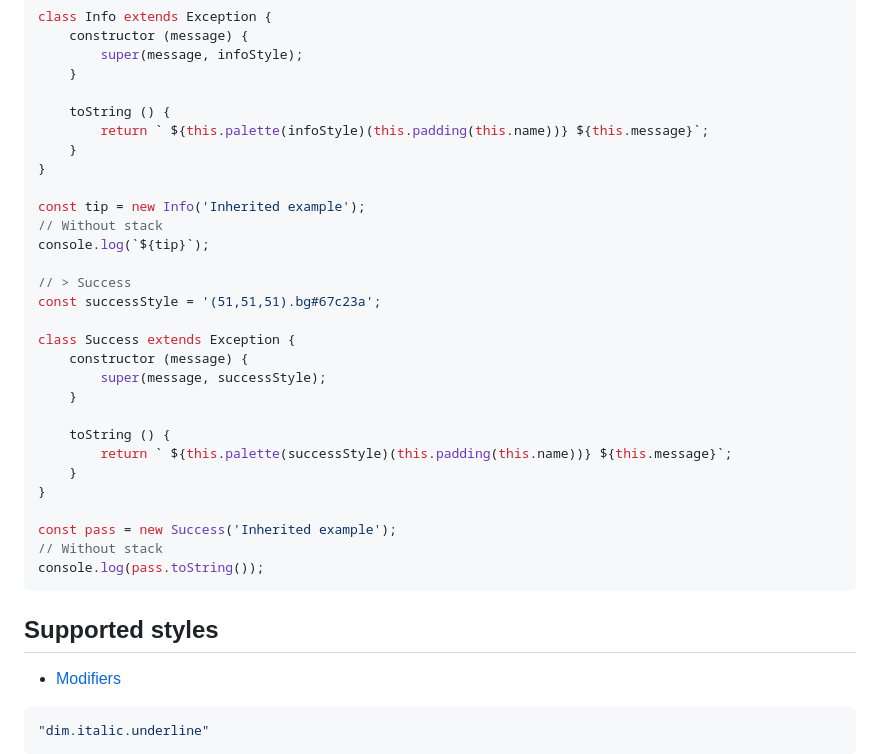
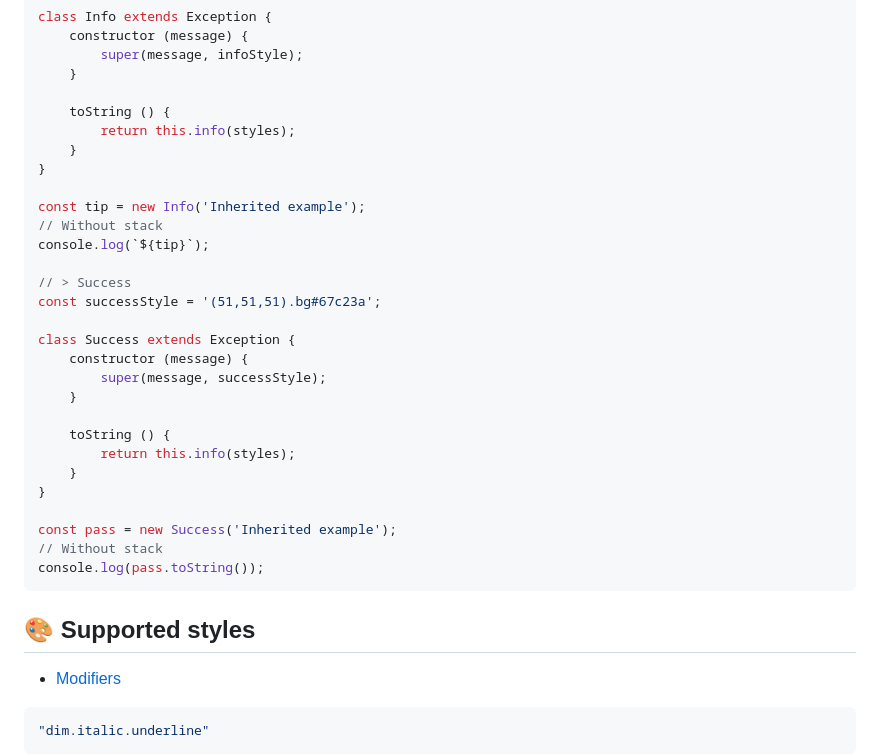
Before and after one commit to kabeep/exception, a Markdown page: README.md, the part around the change printed below. GitHub-like rendering.

````diff
--- a/README.md
+++ b/README.md
@@ -144,7 +144,7 @@ class Info extends Exception {
     }
 
     toString () {
-        return ` ${this.palette(infoStyle)(this.padding(this.name))} ${this.message}`;
+        return this.info(styles);
     }
 }
 
@@ -161,7 +161,7 @@ class Success extends Exception {
     }
 
     toString () {
-        return ` ${this.palette(successStyle)(this.padding(this.name))} ${this.message}`;
+        return this.info(styles);
     }
 }
 
@@ -170,7 +170,7 @@ const pass = new Success('Inherited example');
 console.log(pass.toString());
 ```
 
-## Supported styles
+## 🎨 Supported styles
 
 - [Modifiers](https://github.com/chalk/chalk#modifiers)
 
````
Also changed, not shown: other parts of README.md (+2 -2 lines), README.zh-CN.md (+3 -3 lines).
